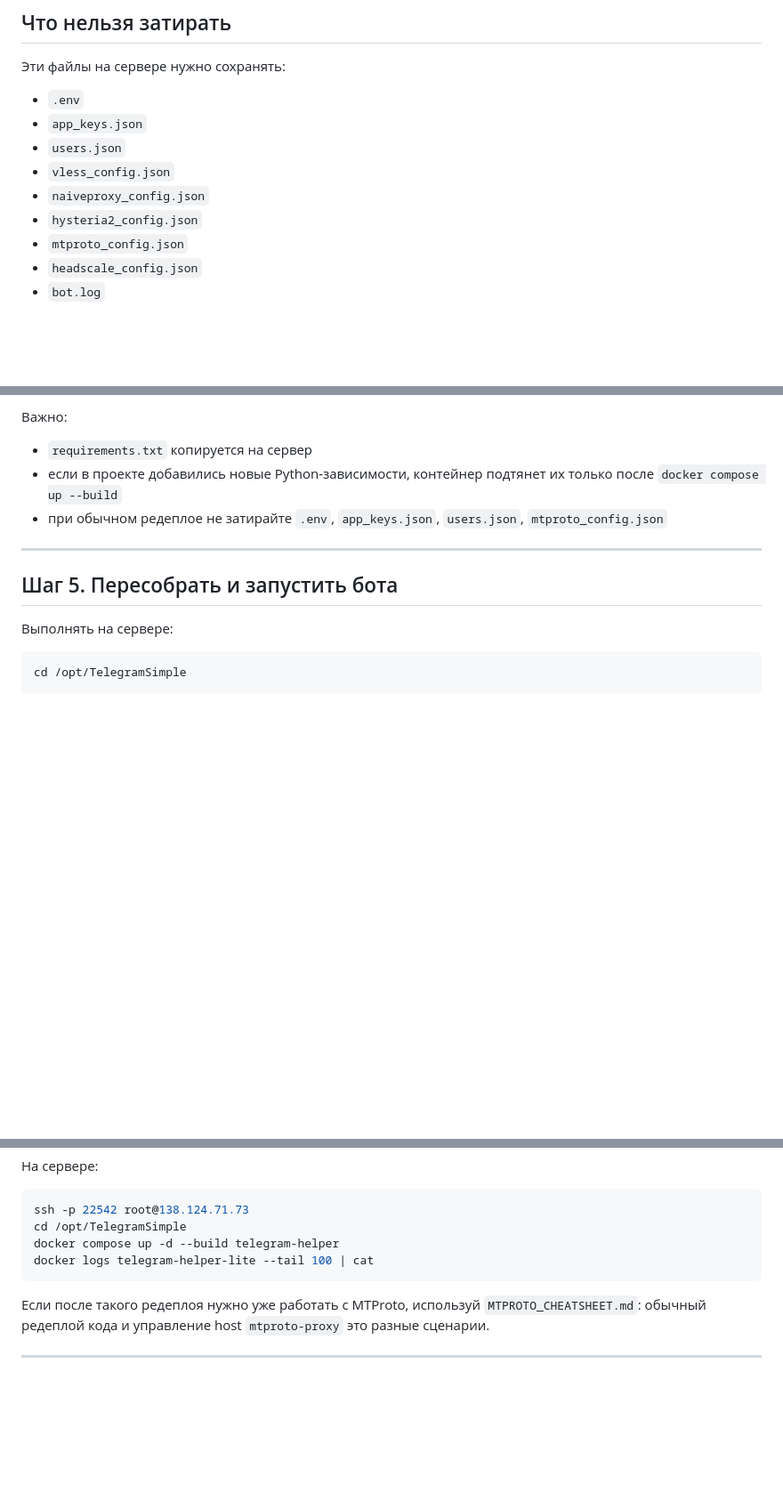
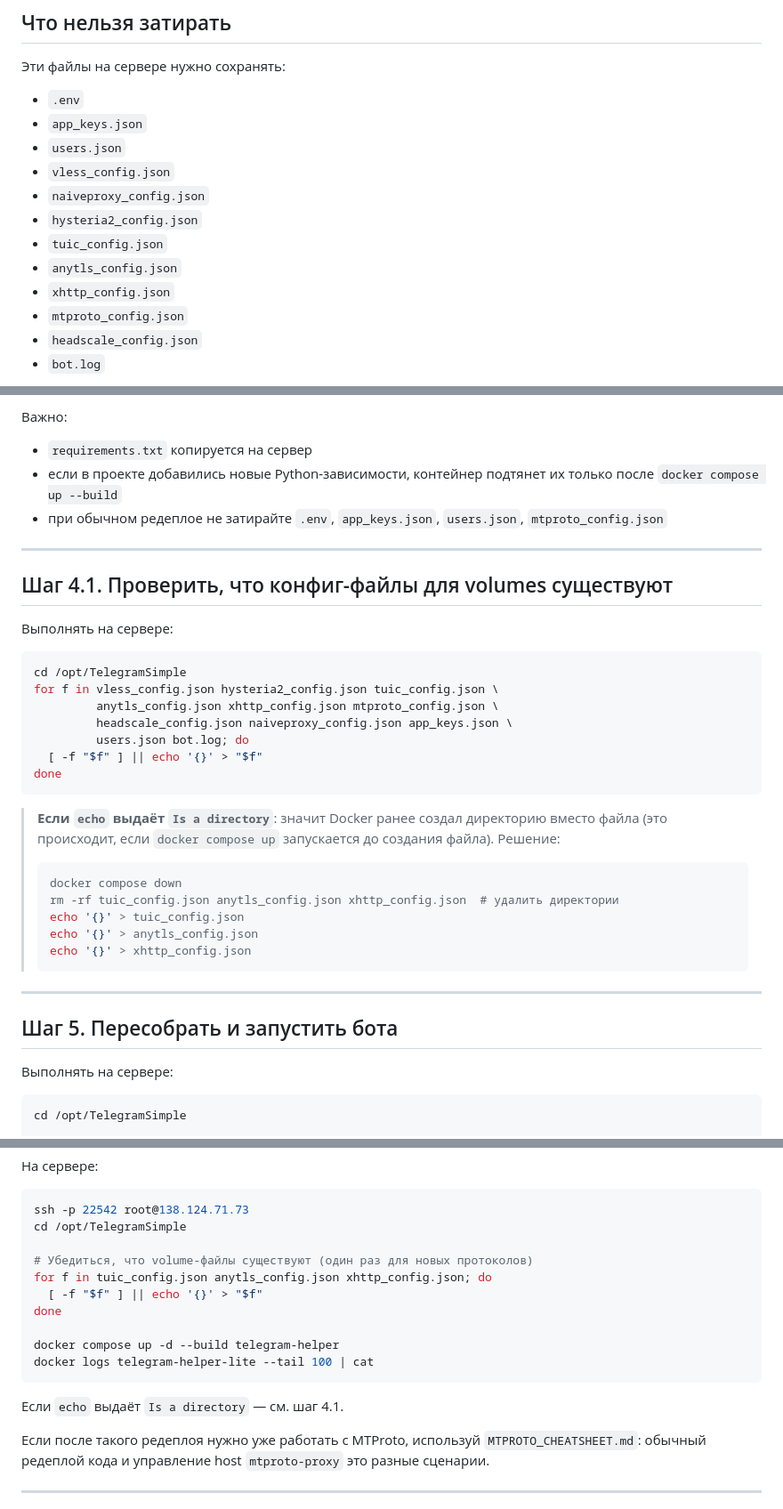
Before and after one commit to kureinmaxim/TelegramOnly, a Markdown page: REDEPLOY.md, 3 parts joined by grey strips. Shown at 89% size. Rendered like a GitHub page; blank space fills up the shorter version.

````diff
--- a/REDEPLOY.md
+++ b/REDEPLOY.md
@@ -42,6 +42,9 @@
 - `vless_config.json`
 - `naiveproxy_config.json`
 - `hysteria2_config.json`
+- `tuic_config.json`
+- `anytls_config.json`
+- `xhttp_config.json`
 - `mtproto_config.json`
 - `headscale_config.json`
 - `bot.log`
@@ -165,6 +168,32 @@ rsync -avz -e 'ssh -p 22542' \
 
 ---
 
+## Шаг 4.1. Проверить, что конфиг-файлы для volumes существуют
+
+Выполнять на сервере:
+
+```bash
+cd /opt/TelegramSimple
+for f in vless_config.json hysteria2_config.json tuic_config.json \
+         anytls_config.json xhttp_config.json mtproto_config.json \
+         headscale_config.json naiveproxy_config.json app_keys.json \
+         users.json bot.log; do
+  [ -f "$f" ] || echo '{}' > "$f"
+done
+```
+
+> **Если `echo` выдаёт `Is a directory`**: значит Docker ранее создал директорию вместо файла (это происходит, если `docker compose up` запускается до создания файла). Решение:
+>
+> ```bash
+> docker compose down
+> rm -rf tuic_config.json anytls_config.json xhttp_config.json  # удалить директории
+> echo '{}' > tuic_config.json
+> echo '{}' > anytls_config.json
+> echo '{}' > xhttp_config.json
+> ```
+
+---
+
 ## Шаг 5. Пересобрать и запустить бота
 
 Выполнять на сервере:
@@ -264,9 +293,17 @@ rsync -avz -e 'ssh -p 22542' \
 ```bash
 ssh -p 22542 root@138.124.71.73
 cd /opt/TelegramSimple
+
+# Убедиться, что volume-файлы существуют (один раз для новых протоколов)
+for f in tuic_config.json anytls_config.json xhttp_config.json; do
+  [ -f "$f" ] || echo '{}' > "$f"
+done
+
 docker compose up -d --build telegram-helper
 docker logs telegram-helper-lite --tail 100 | cat
 ```
+
+Если `echo` выдаёт `Is a directory` — см. шаг 4.1.
 
 Если после такого редеплоя нужно уже работать с MTProto, используй `MTPROTO_CHEATSHEET.md`: обычный редеплой кода и управление host `mtproto-proxy` это разные сценарии.
 
````
Also changed, not shown: DOCKER.md (added, +408 -0 lines).
